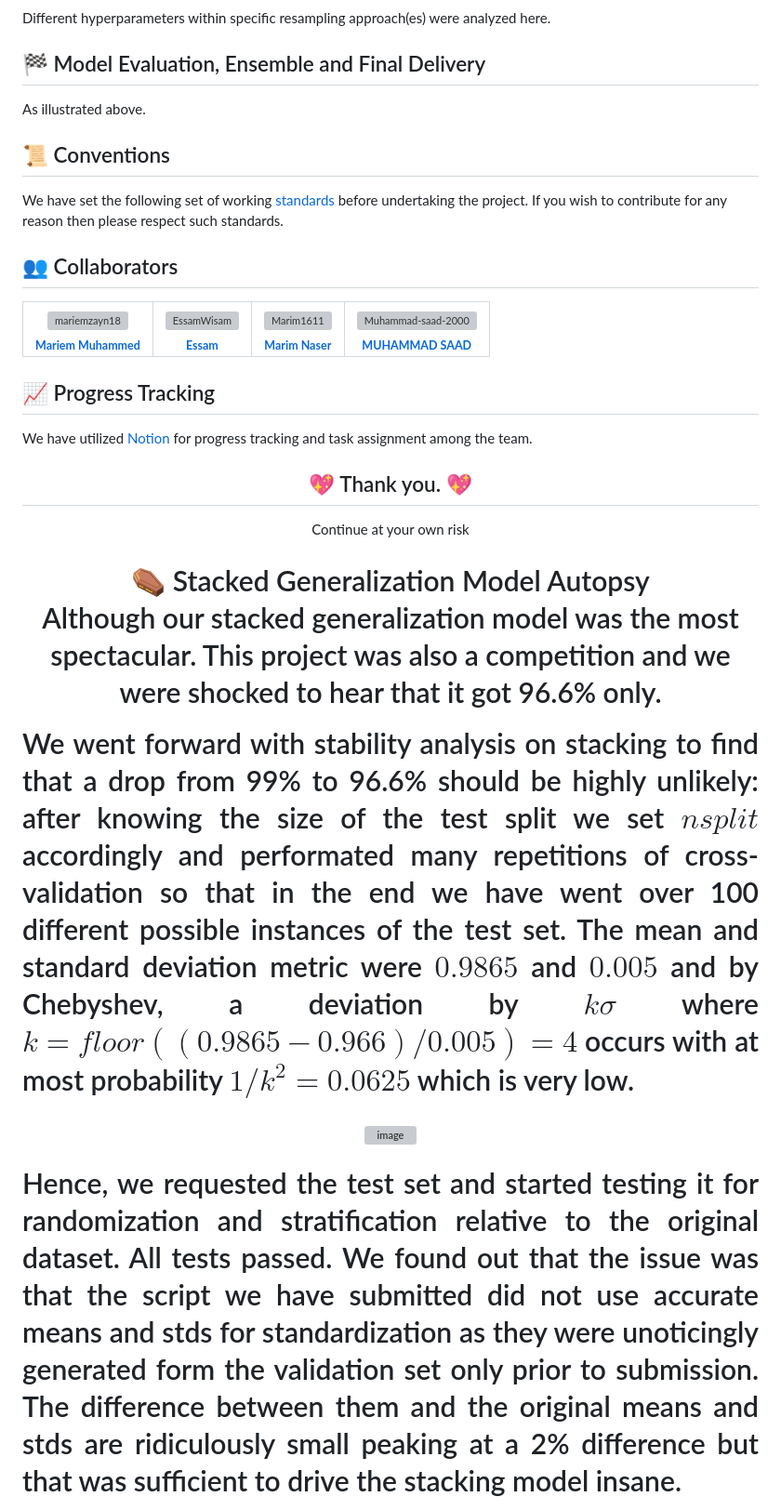
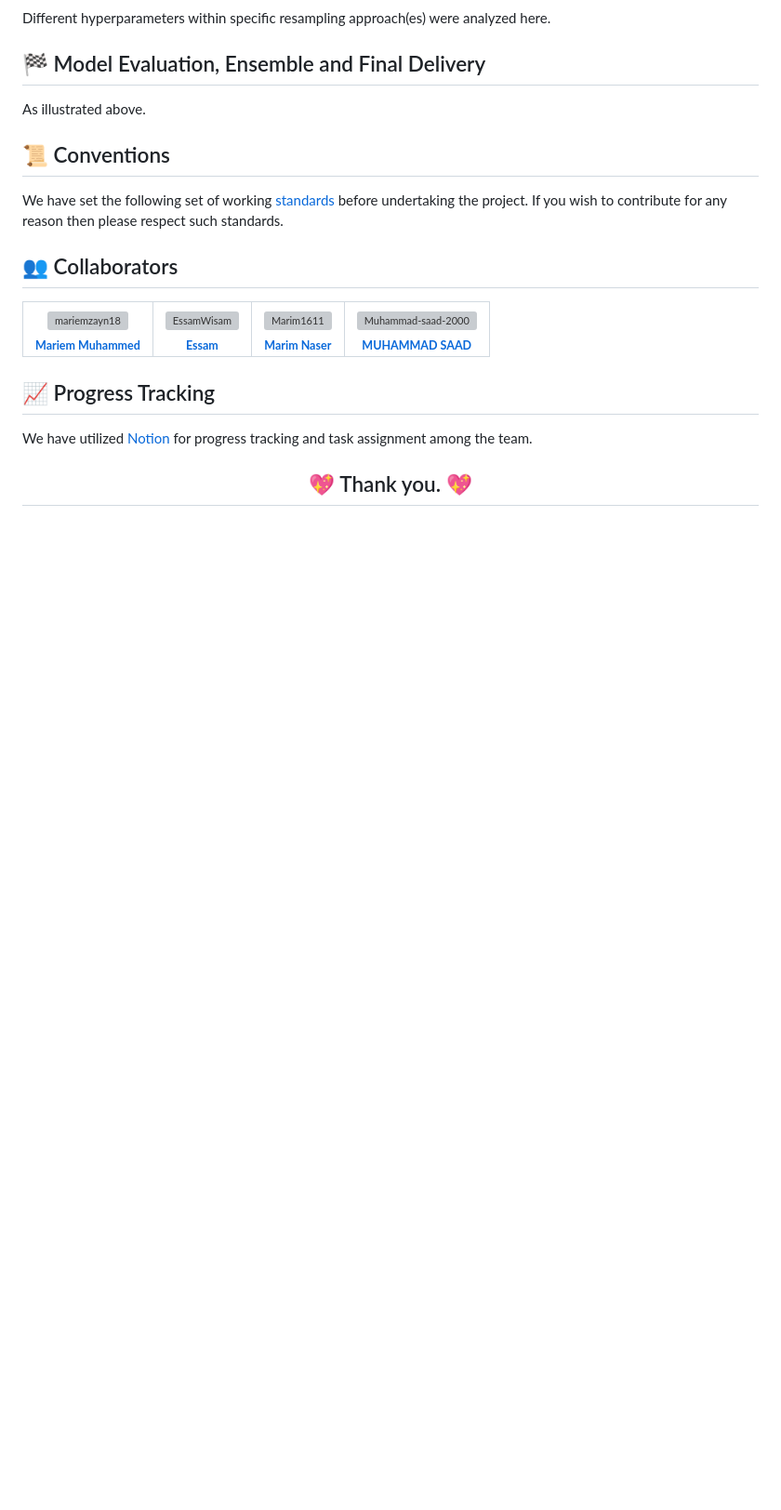
Before and after one commit to Marim1611/Bing-Bang-BodyLevel, a Markdown page: README.md, the part around one of its changes. Shown at 93% size. Drawn GitHub-style; blank space fills up the shorter version; grey boxes are pictures that could not be loaded.

```diff
--- a/README.md
+++ b/README.md
@@ -470,19 +470,3 @@ We have set the following set of working [standards](https://github.com/Marim161
 We have utilized [Notion](https://www.notion.so/) for progress tracking and task assignment among the team.
 
 <h2 align="center"> 💖 Thank you. 💖 </h2>
-
-<p align="center"> Continue at your own risk </p>
-<h1 align="center"> ⚰️ Stacked Generalization Model Autopsy </h2>
-
-Although our stacked generalization model was the most spectacular. This project was also a competition and we were shocked to hear that it got 96.6% only.
-
-<p align="justify">
-We went forward with stability analysis on stacking to find that a drop from 99% to 96.6% should be highly unlikely: after knowing the size of the test split we set $nsplit$ accordingly and performated many repetitions of cross-validation so that in the end we have went over 100 different possible instances of the test set. The mean and standard deviation metric were $0.9865$ and $0.005$ and by Chebyshev, a deviation by $k\sigma$ where $k=floor((0.9865-0.966)/0.005)=4$ occurs with at most probability $1/k^2=0.0625$ which is very low.
-</p>
-
-![image](https://github-production-user-asset-6210df.s3.amazonaws.com/49572294/246648601-2b0aee68-38df-42e7-907f-710faa241e86.png?X-Amz-Algorithm=AWS4-HMAC-SHA256&X-Amz-Credential=AKIAIWNJYAX4CSVEH53A%2F20230618%2Fus-east-1%2Fs3%2Faws4_request&X-Amz-Date=20230618T070252Z&X-Amz-Expires=300&X-Amz-Signature=68ff6e58fe9c63dff6c39a740e43a94582cd655a890d8b2fee07a9fa5b0946dd&X-Amz-SignedHeaders=host&actor_id=49572294&key_id=0&repo_id=618807942)
-
-<p align="justify">
-Hence, we requested the test set and started testing it for randomization and stratification relative to the original dataset. All tests passed. We found out that the issue was that the script we have submitted did not use accurate means and stds for standardization as they were unoticingly generated form the validation set only prior to submission. The difference between them and the original means and stds are ridiculously small peaking at a 2% difference but that was sufficient to drive the stacking model insane.
-</p>
-
```
Also changed, not shown: other parts of README.md (+0 -3 lines).
